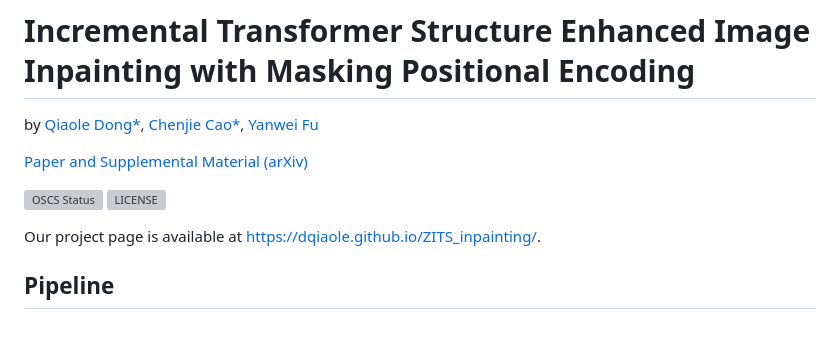
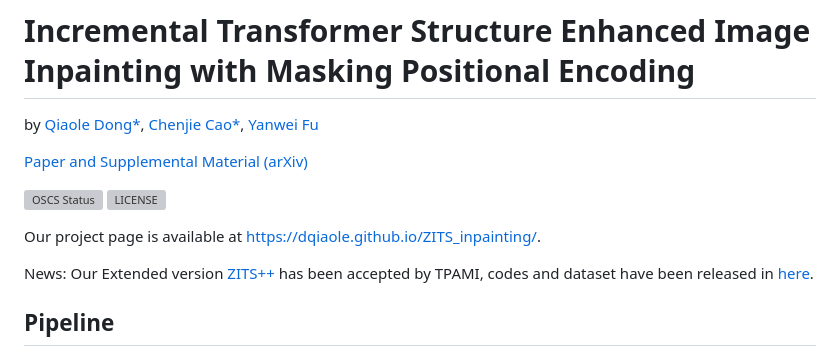
Before and after one commit to carolinebzhang/ZIT_inpainting_test, a Markdown page: README.md, the part around the change. Drawn GitHub-style; blank space fills up the shorter version; grey boxes are pictures that could not be loaded.

Commit message:
release zits++ codes and dataset

```diff
--- a/README.md
+++ b/README.md
@@ -9,6 +9,8 @@ by [Qiaole Dong*](https://github.com/DQiaole),
 [![LICENSE](https://img.shields.io/github/license/DQiaole/ZITS_inpainting)](https://github.com/DQiaole/ZITS_inpainting/blob/main/LICENSE)
 
 Our project page is available at [https://dqiaole.github.io/ZITS_inpainting/](https://dqiaole.github.io/ZITS_inpainting/).
+
+<font color=Red>News: Our Extended version [ZITS++](https://ieeexplore.ieee.org/document/10136788) has been accepted by TPAMI, codes and dataset have been released in</font> [here](https://github.com/ewrfcas/ZITS-PlusPlus).
 
 ## Pipeline
 
```
